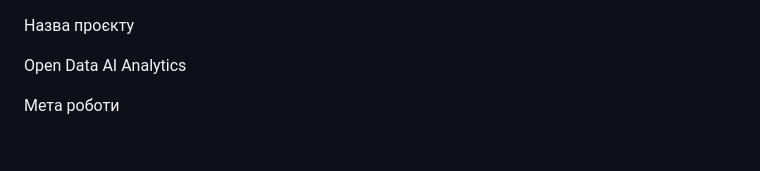
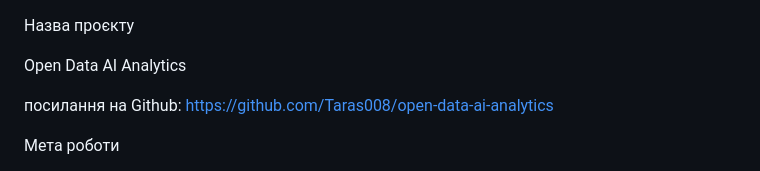
Before and after one commit to Taras008/open-data-ai-analytics, a Markdown page: REPORT.md, the part around the change. GitHub-like rendering; blank space fills up the shorter version.

Commit message:
Add link

```diff
--- a/REPORT.md
+++ b/REPORT.md
@@ -1,6 +1,8 @@
 Назва проєкту
 
 Open Data AI Analytics
+
+посилання на Github: https://github.com/Taras008/open-data-ai-analytics
 
 Мета роботи
 
```
